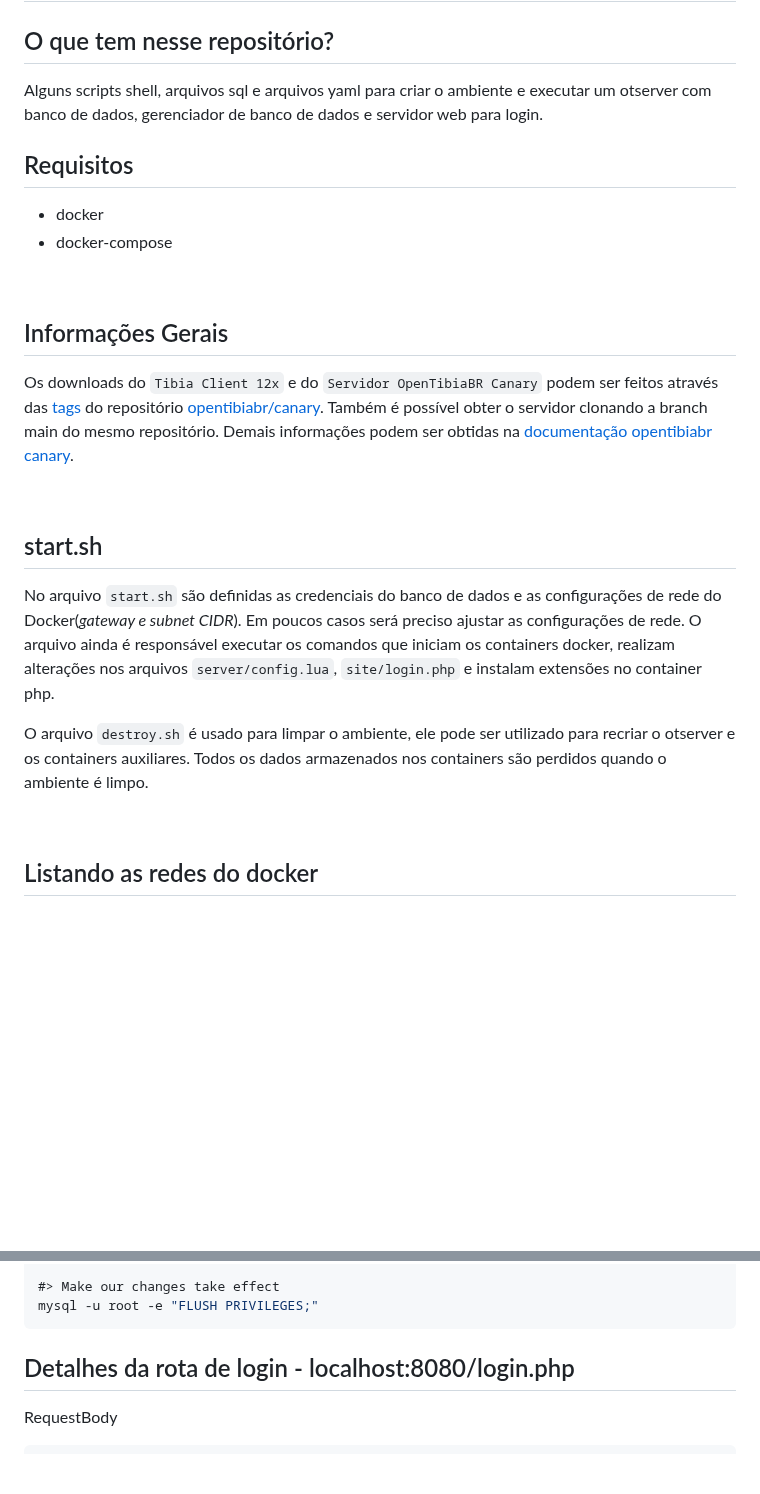
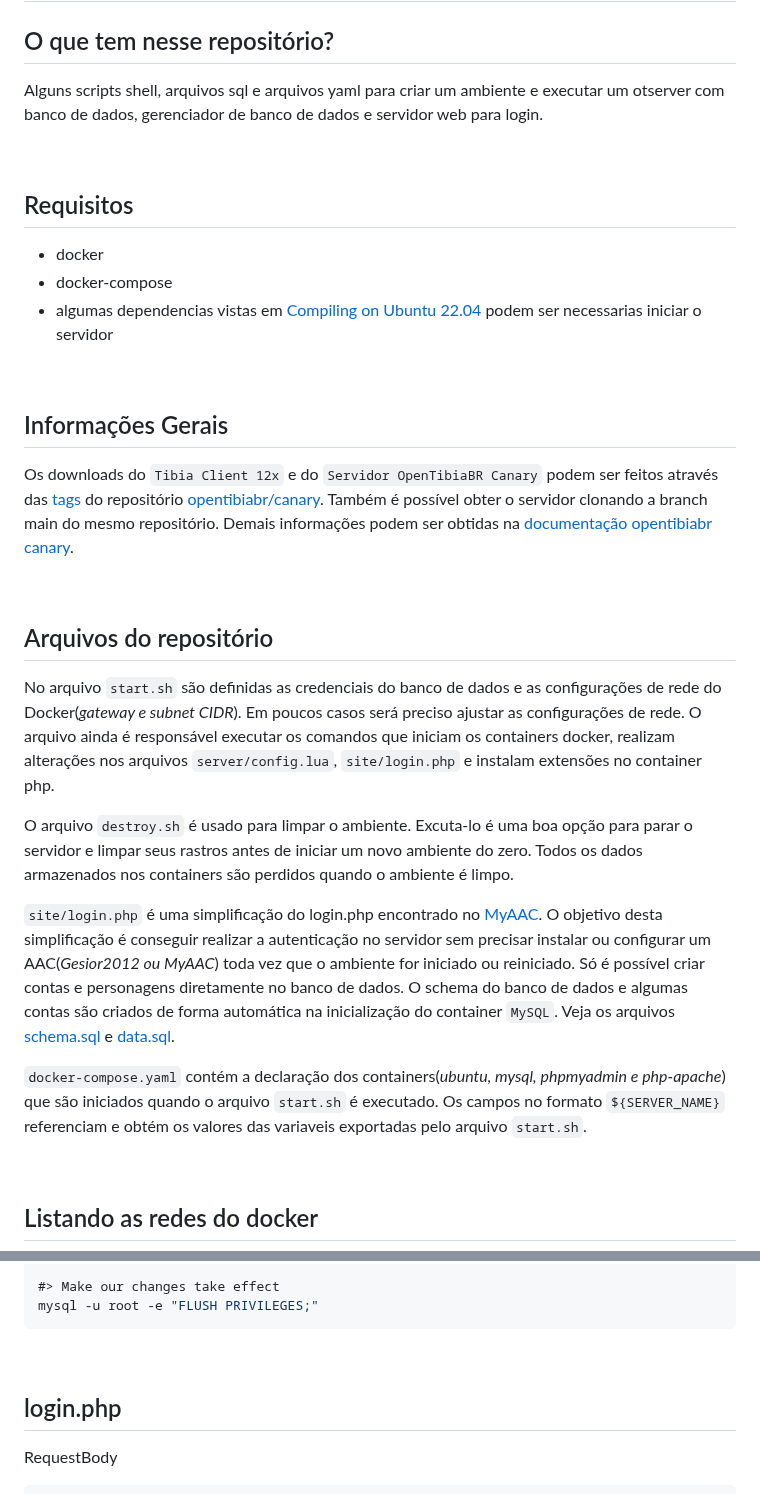
Before and after one commit to RafaelClaumann/dockerized-otserver, a Markdown page: README.md, 2 parts joined by grey strips. Rendered like a GitHub page; blank space fills up the shorter version.

````diff
--- a/README.md
+++ b/README.md
@@ -1,11 +1,14 @@
 # Dockerized Tibia OTserver
 
 ## O que tem nesse repositório?
-Alguns scripts shell, arquivos sql e arquivos yaml para criar o ambiente e executar um otserver com banco de dados, gerenciador de banco de dados e servidor web para login.
+Alguns scripts shell, arquivos sql e arquivos yaml para criar um ambiente e executar um otserver com banco de dados, gerenciador de banco de dados e servidor web para login.
+
+<br>
 
 ## Requisitos
 - docker
 - docker-compose
+- algumas dependencias vistas em [Compiling on Ubuntu 22.04](https://github.com/opentibiabr/canary/wiki/Compiling-on-Ubuntu-22.04) podem ser necessarias iniciar o servidor
 
 <br>
 
@@ -14,10 +17,14 @@ Os downloads do `Tibia Client 12x` e do `Servidor OpenTibiaBR Canary` podem ser
 
 <br>
 
-## start.sh
+## Arquivos do repositório
 No arquivo `start.sh` são definidas as credenciais do banco de dados e as configurações de rede do Docker(_gateway e subnet CIDR_). Em poucos casos será preciso ajustar as configurações de rede. O arquivo ainda é responsável executar os comandos que iniciam os containers docker, realizam alterações nos arquivos `server/config.lua`, `site/login.php` e instalam extensões no container php.
 
-O arquivo `destroy.sh` é usado para limpar o ambiente, ele pode ser utilizado para recriar o otserver e os containers auxiliares. Todos os dados armazenados nos containers são perdidos quando o ambiente é limpo.
+O arquivo `destroy.sh` é usado para limpar o ambiente. Excuta-lo é uma boa opção para parar o servidor e limpar seus rastros antes de iniciar um novo ambiente do zero. Todos os dados armazenados nos containers são perdidos quando o ambiente é limpo.
+
+`site/login.php` é uma simplificação do login.php encontrado no [MyAAC](https://github.com/otsoft/myaac/blob/master/login.php). O objetivo desta simplificação é conseguir realizar a autenticação no servidor sem precisar instalar ou configurar um AAC(_Gesior2012 ou MyAAC_) toda vez que o ambiente for iniciado ou reiniciado. Só é possível criar contas e personagens diretamente no banco de dados. O schema do banco de dados e algumas contas são criados de forma automática na inicialização do container `MySQL`. Veja os arquivos [schema.sql](https://github.com/RafaelClaumann/dockerized-otserver/blob/main/sql/00-schema.sql) e [data.sql](https://github.com/RafaelClaumann/dockerized-otserver/blob/main/sql/01-data.sql).
+
+`docker-compose.yaml` contém a declaração dos containers(_ubuntu, mysql, phpmyadmin e php-apache_) que são iniciados quando o arquivo `start.sh` é executado. Os campos no formato `${SERVER_NAME}` referenciam e obtém os valores das variaveis exportadas pelo arquivo `start.sh`.
 
 <br>
 
@@ -91,7 +98,9 @@ mysql -u root -e "GRANT ALL PRIVILEGES ON *.* TO '<MYSQL_USER>'@'%' WITH GRANT O
 mysql -u root -e "FLUSH PRIVILEGES;"
 ```
 
-## Detalhes da rota de login - localhost:8080/login.php
+<br>
+
+## login.php
 RequestBody
 ``` json
 {
````
